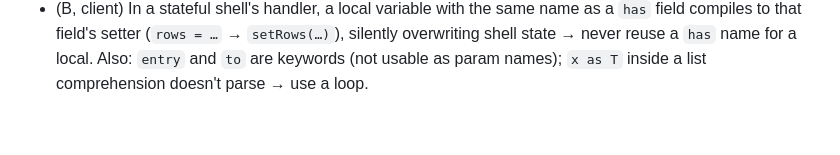
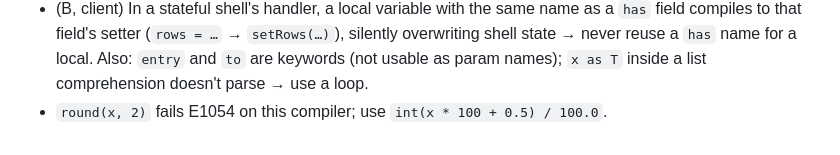
Before and after one commit to Sohum-Kapoor/cirql, a Markdown page: AGENTS.md, the part around the change. Drawn GitHub-style.

Commit message:
SOH-200 gotcha: round() overloads

```diff
--- a/AGENTS.md
+++ b/AGENTS.md
@@ -148,3 +148,4 @@ add it to this file under "Gotchas" — one line, with the fix.
 - A denied cross-root `edge_write` (target granted ReadPerm only) is a SILENT no-op: a warning is logged, nothing raises. After creating an edge to a node you do not own, verify it landed by traversing from the node you own, and fall back deliberately.
 - (B, iOS) Build the Capacitor app only via `scripts/ios_build.sh <https-url>` (builds in `~/.cache/cirql-ios`): `jac build` always empties `.jac/client/dist`, i.e. the bundle a running repo-root `jac start` serves; jac-client 0.3.25 passes Capacitor 8's SPM `App.xcodeproj` to `xcodebuild -workspace` (fails) → script writes a stub `App.xcworkspace`; SPM hangs forever on a hidden keychain prompt for the `github.com` password → script pre-resolves with `-packageAuthorizationProvider netrc`; backend URL is `JAC_CLIENT_API_BASE_URL` (read by jaclang's bundler), not a jac.toml key; first WebView load in the simulator is white for ~20 s.
 - (B, client) In a stateful shell's handler, a local variable with the same name as a `has` field compiles to that field's setter (`rows = …` → `setRows(…)`), silently overwriting shell state → never reuse a `has` name for a local. Also: `entry` and `to` are keywords (not usable as param names); `x as T` inside a list comprehension doesn't parse → use a loop.
+- `round(x, 2)` fails E1054 on this compiler; use `int(x * 100 + 0.5) / 100.0`.
```
